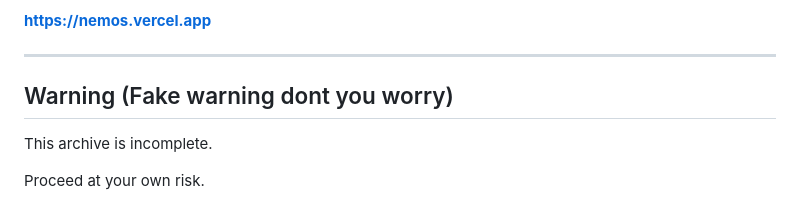
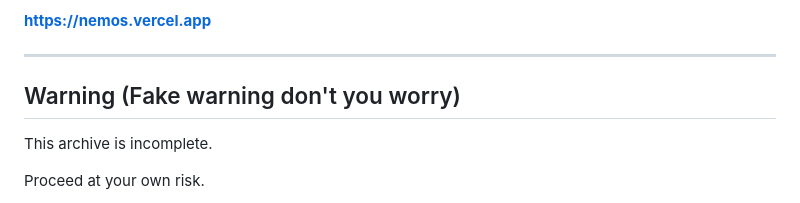
Before and after one commit to adonutartist/NemOS, a Markdown page: README.md, the part around the change. GitHub-like rendering.

```diff
--- a/README.md
+++ b/README.md
@@ -158,7 +158,7 @@ Experience the recovered archive here:
 
 ---
 
-## Warning (Fake warning dont you worry)
+## Warning (Fake warning don't you worry)
 
 This archive is incomplete.
 
```
